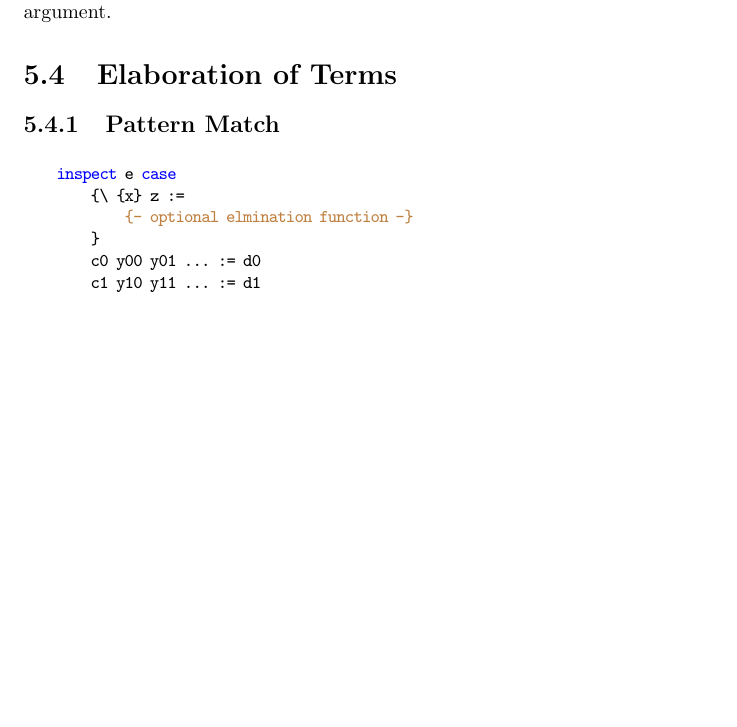
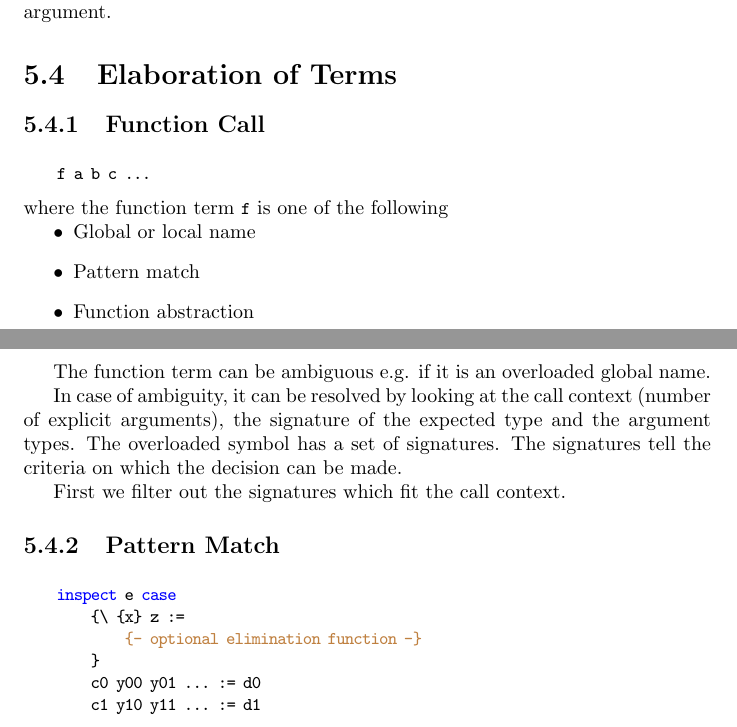
Before and after one commit to hbr/tex_alba_design, a LaTeX thesis (main_alba_design.tex, which reads elaboration.tex): part of page 195 of 254 before the commit and two parts of pages 195 and 196 of 255 after it, the two joined at a grey line, cut so that both start at the same text, the shorter picture padded with empty space. Compiled offline with pdfLaTeX.

Commit message:
Added to 'Elaboration'
	modified:   elaboration.tex

```diff
--- a/elaboration.tex
+++ b/elaboration.tex
@@ -392,6 +392,37 @@ argument.
 
 
 
+
+
+\subsection{Function Call}
+%-------------------------
+
+
+\begin{alba}
+    f a b c ...
+\end{alba}
+where the function term \code{f} is one of the following
+
+\begin{itemize}
+\item
+    Global or local name
+\item
+    Pattern match
+\item
+    Function abstraction
+\end{itemize}
+
+The function term can be ambiguous e.g. if it is an overloaded global name.
+
+In case of ambiguity, it can be resolved by looking at the call context (number
+of explicit arguments), the signature of the expected type and the argument
+types. The overloaded symbol has a set of signatures. The signatures tell the
+criteria on which the decision can be made.
+
+First we filter out the signatures which fit the call context.
+
+
+
 \subsection{Pattern Match}
 %-------------------------
 
@@ -399,7 +430,7 @@ argument.
 \begin{alba}
     inspect e case
         {\ {x} z :=
-            {- optional elmination function -}
+            {- optional elimination function -}
         }
         c0 y00 y01 ... := d0
         c1 y10 y11 ... := d1
```
